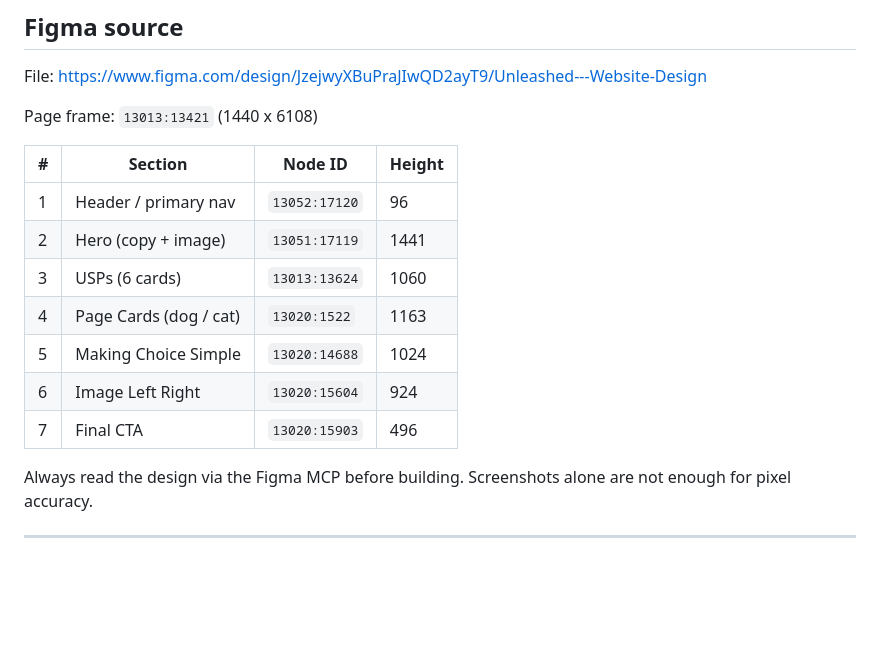
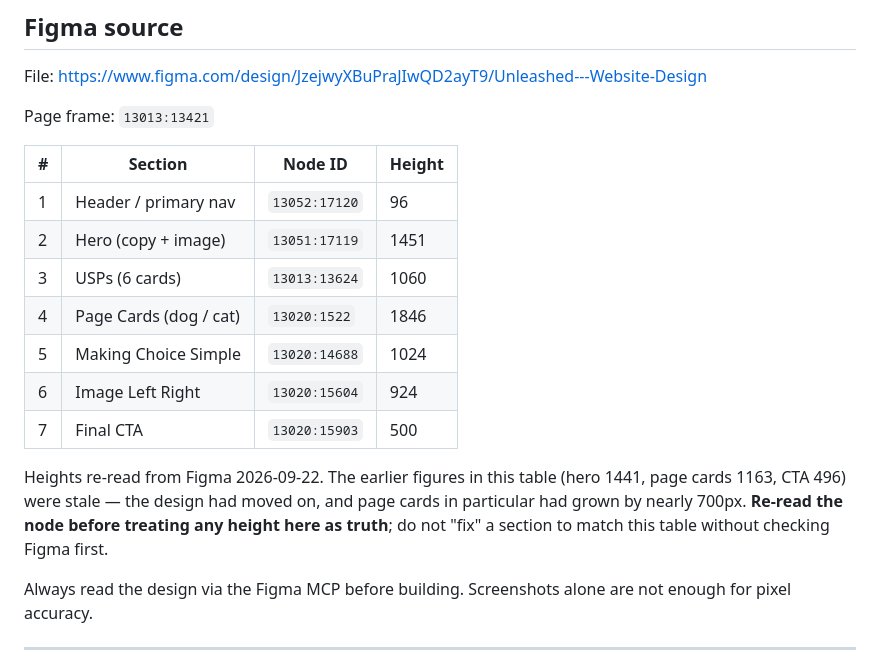
Before and after one commit to maddieclark-star/unleashed, a Markdown page: CLAUDE.md, the part around the change. Drawn GitHub-style; blank space fills up the shorter version.

Commit message:
refresh stale Figma section heights
Re-read all seven nodes. The table was out of date: page cards had grown
1163 -> 1846, hero 1441 -> 1451, CTA 496 -> 500. Measured against the
current design the build is accurate everywhere except the hero, which
is 2px short.

Dropped the page-frame total, which was also stale and is just the sum
of the sections anyway.

Co-Authored-By: Claude <noreply@anthropic.com>

```diff
--- a/CLAUDE.md
+++ b/CLAUDE.md
@@ -32,17 +32,23 @@ These are non-negotiable. Do not deviate without asking.
 
 File: https://www.figma.com/design/JzejwyXBuPraJIwQD2ayT9/Unleashed---Website-Design
 
-Page frame: `13013:13421` (1440 x 6108)
+Page frame: `13013:13421`
 
 | # | Section | Node ID | Height |
 |---|---------|---------|--------|
 | 1 | Header / primary nav | `13052:17120` | 96 |
-| 2 | Hero (copy + image) | `13051:17119` | 1441 |
+| 2 | Hero (copy + image) | `13051:17119` | 1451 |
 | 3 | USPs (6 cards) | `13013:13624` | 1060 |
-| 4 | Page Cards (dog / cat) | `13020:1522` | 1163 |
+| 4 | Page Cards (dog / cat) | `13020:1522` | 1846 |
 | 5 | Making Choice Simple | `13020:14688` | 1024 |
 | 6 | Image Left Right | `13020:15604` | 924 |
-| 7 | Final CTA | `13020:15903` | 496 |
+| 7 | Final CTA | `13020:15903` | 500 |
+
+Heights re-read from Figma 2026-09-22. The earlier figures in this table
+(hero 1441, page cards 1163, CTA 496) were stale — the design had moved on,
+and page cards in particular had grown by nearly 700px. **Re-read the node
+before treating any height here as truth**; do not "fix" a section to match
+this table without checking Figma first.
 
 Always read the design via the Figma MCP before building. Screenshots alone are not
 enough for pixel accuracy.
```
